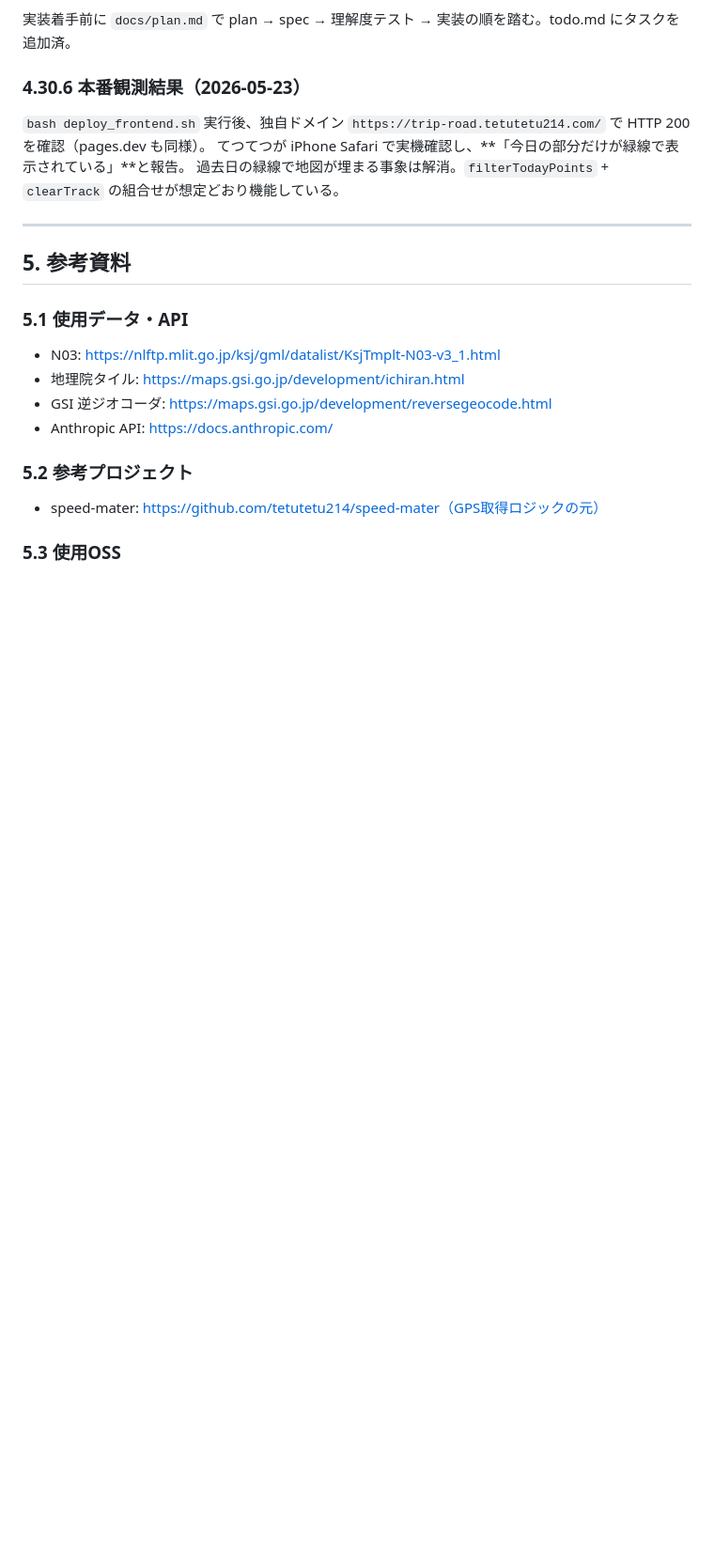
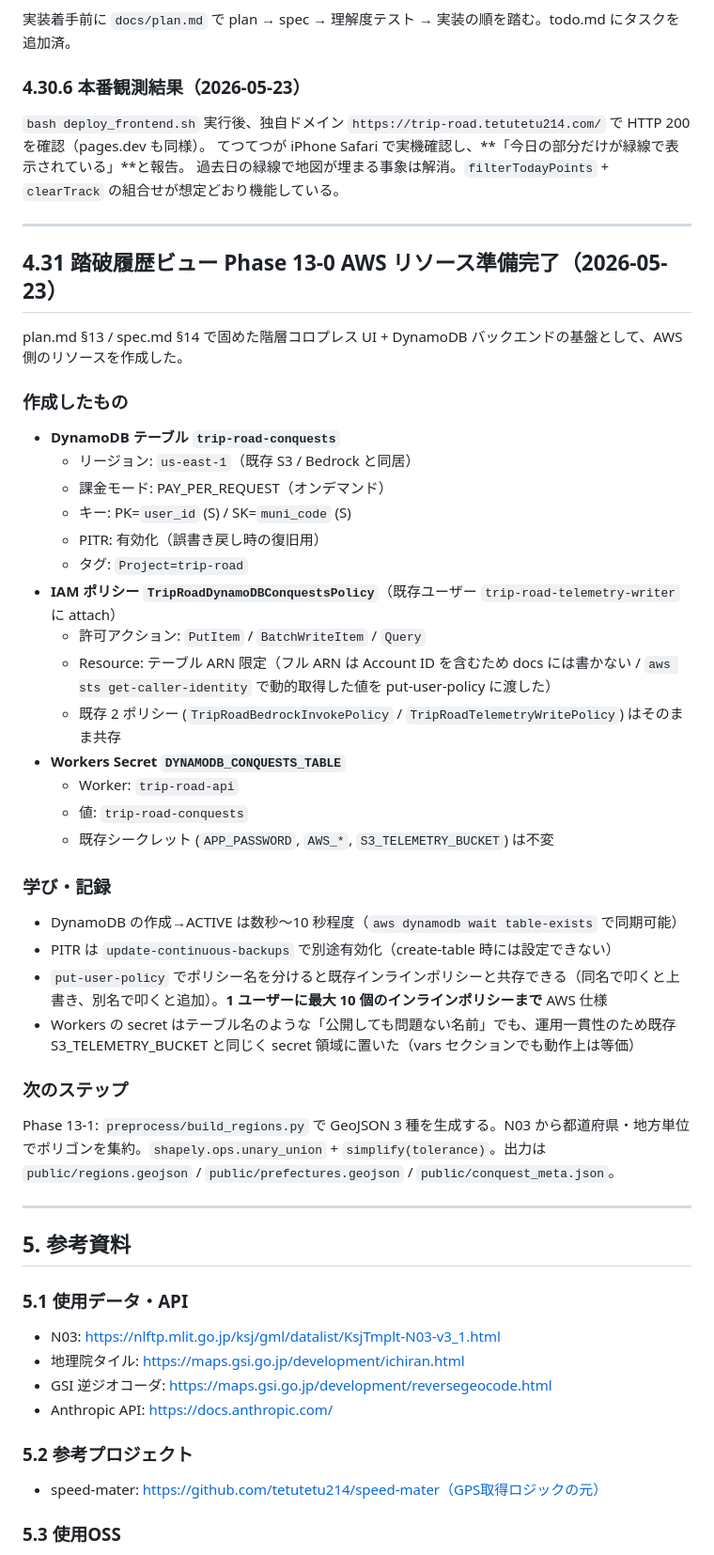
Before and after one commit to tetutetu214/trip-road, a Markdown page: docs/knowledge.md, the part around the change. Shown at 94% size. GitHub-like rendering; blank space fills up the shorter version.

```diff
--- a/docs/knowledge.md
+++ b/docs/knowledge.md
@@ -1846,6 +1846,40 @@ Phase 2-2 の本実装（シャドウ運用基盤）は完了。次の方向性
 
 ---
 
+## 4.31 踏破履歴ビュー Phase 13-0 AWS リソース準備完了（2026-05-23）
+
+plan.md §13 / spec.md §14 で固めた階層コロプレス UI + DynamoDB バックエンドの基盤として、AWS 側のリソースを作成した。
+
+### 作成したもの
+
+- **DynamoDB テーブル `trip-road-conquests`**
+   - リージョン: `us-east-1`（既存 S3 / Bedrock と同居）
+   - 課金モード: PAY_PER_REQUEST（オンデマンド）
+   - キー: PK=`user_id` (S) / SK=`muni_code` (S)
+   - PITR: 有効化（誤書き戻し時の復旧用）
+   - タグ: `Project=trip-road`
+- **IAM ポリシー `TripRoadDynamoDBConquestsPolicy`**（既存ユーザー `trip-road-telemetry-writer` に attach）
+   - 許可アクション: `PutItem` / `BatchWriteItem` / `Query`
+   - Resource: テーブル ARN 限定（フル ARN は Account ID を含むため docs には書かない / `aws sts get-caller-identity` で動的取得した値を put-user-policy に渡した）
+   - 既存 2 ポリシー (`TripRoadBedrockInvokePolicy` / `TripRoadTelemetryWritePolicy`) はそのまま共存
+- **Workers Secret `DYNAMODB_CONQUESTS_TABLE`**
+   - Worker: `trip-road-api`
+   - 値: `trip-road-conquests`
+   - 既存シークレット (`APP_PASSWORD`, `AWS_*`, `S3_TELEMETRY_BUCKET`) は不変
+
+### 学び・記録
+
+- DynamoDB の作成→ACTIVE は数秒～10 秒程度（`aws dynamodb wait table-exists` で同期可能）
+- PITR は `update-continuous-backups` で別途有効化（create-table 時には設定できない）
+- `put-user-policy` でポリシー名を分けると既存インラインポリシーと共存できる（同名で叩くと上書き、別名で叩くと追加）。**1 ユーザーに最大 10 個のインラインポリシーまで** AWS 仕様
+- Workers の secret はテーブル名のような「公開しても問題ない名前」でも、運用一貫性のため既存 S3_TELEMETRY_BUCKET と同じく secret 領域に置いた（vars セクションでも動作上は等価）
+
+### 次のステップ
+
+Phase 13-1: `preprocess/build_regions.py` で GeoJSON 3 種を生成する。N03 から都道府県・地方単位でポリゴンを集約。`shapely.ops.unary_union` + `simplify(tolerance)`。出力は `public/regions.geojson` / `public/prefectures.geojson` / `public/conquest_meta.json`。
+
+---
+
 ## 5. 参考資料
 
 ### 5.1 使用データ・API
```
Also changed, not shown: docs/todo.md (+20 -8 lines).
